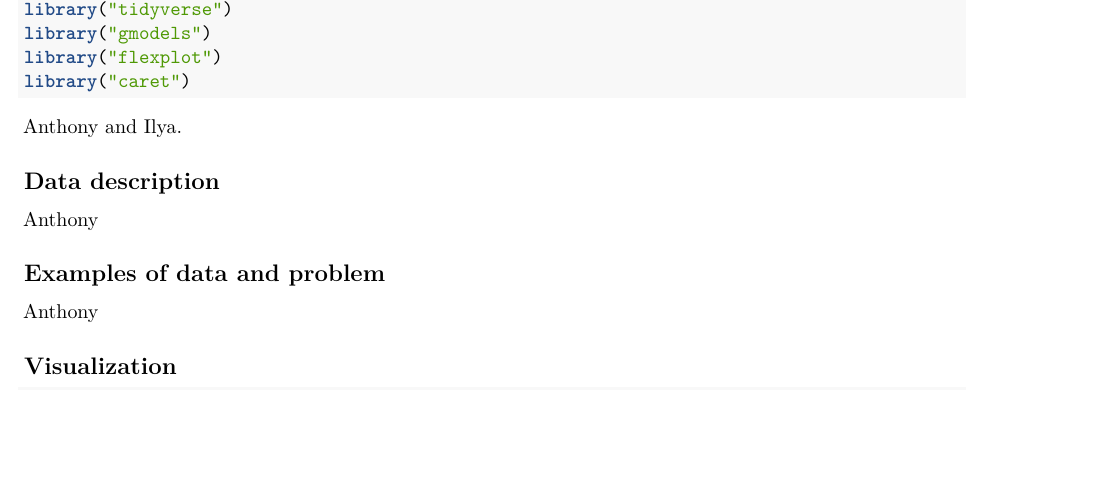
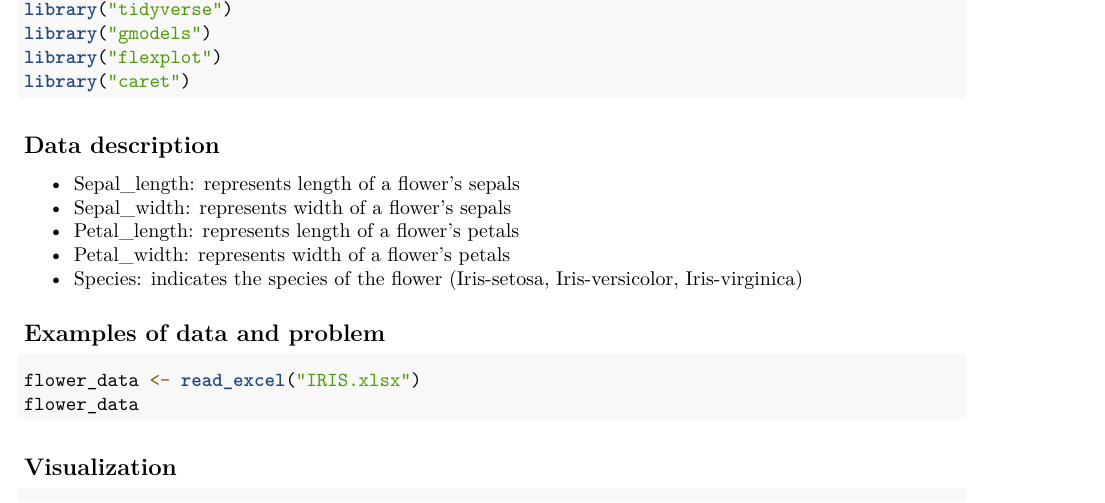
Before and after one commit to ariel42700/Team_Essay_4, an R Markdown document (Team_Essay_4.Rmd): part of page 1 of 3, cut so that both start at the same text, the shorter picture padded with empty space. Rendered offline with R 4.5, knitr and Pandoc, then LaTeX, with nearby package versions; the code chunks are not run, so their results and figures are left out.

Commit message:
Added data and variable description

````diff
--- a/Team_Essay_4.Rmd
+++ b/Team_Essay_4.Rmd
@@ -24,16 +24,19 @@ library("flexplot")
 library("caret")
 ```
 
-Anthony and Ilya.
-
 ## Data description
 
-Anthony
+- Sepal_length: represents length of a flower's sepals
+- Sepal_width: represents width of a flower's sepals
+- Petal_length: represents length of a flower's petals
+- Petal_width: represents width of a flower's petals
+- Species: indicates the species of the flower (Iris-setosa, Iris-versicolor, Iris-virginica)
 
 ## Examples of data and problem
-
-Anthony
-
+```{r}
+flower_data <- read_excel("IRIS.xlsx")
+flower_data
+```
 ## Visualization
 
 ```{r}
````
